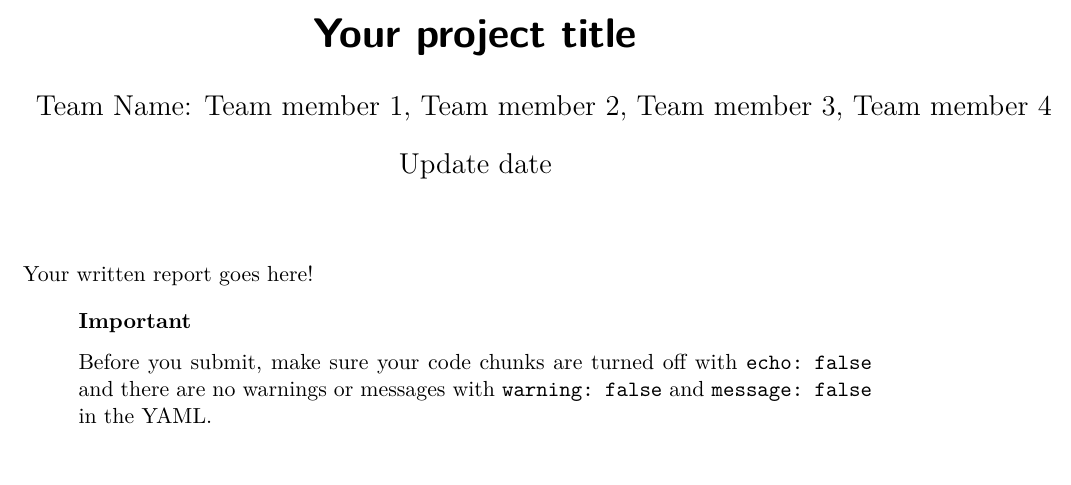
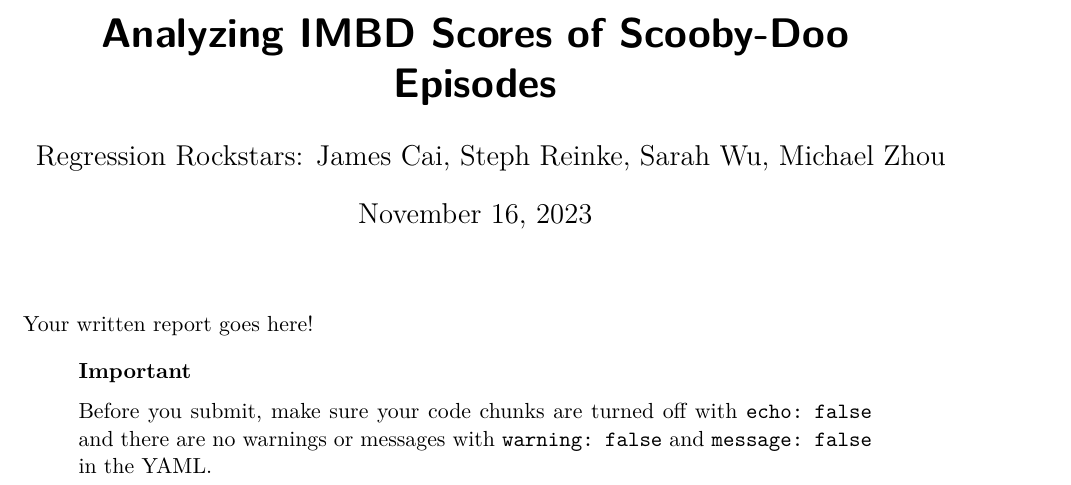
Before and after one commit to sta210-fa23/project-Regression-Rockstars, a Quarto document (written-report.qmd): part of the page, cut at the place of the change. Rendered offline with R 4.5, knitr and Pandoc in place of Quarto, then LaTeX, with nearby package versions.

Commit message:
added name and date

```diff
--- a/written-report.qmd
+++ b/written-report.qmd
@@ -1,7 +1,7 @@
 ---
-title: "Your project title"
-author: "Team Name: Team member 1, Team member 2, Team member 3, Team member 4"
-date: "Update date"
+title: "Analyzing IMBD Scores of Scooby-Doo Episodes"
+author: "Regression Rockstars: James Cai, Steph Reinke, Sarah Wu, Michael Zhou"
+date: "November 16, 2023"
 format: pdf
 execute:
   warning: false
```
Also changed, not shown: written-report.pdf.
